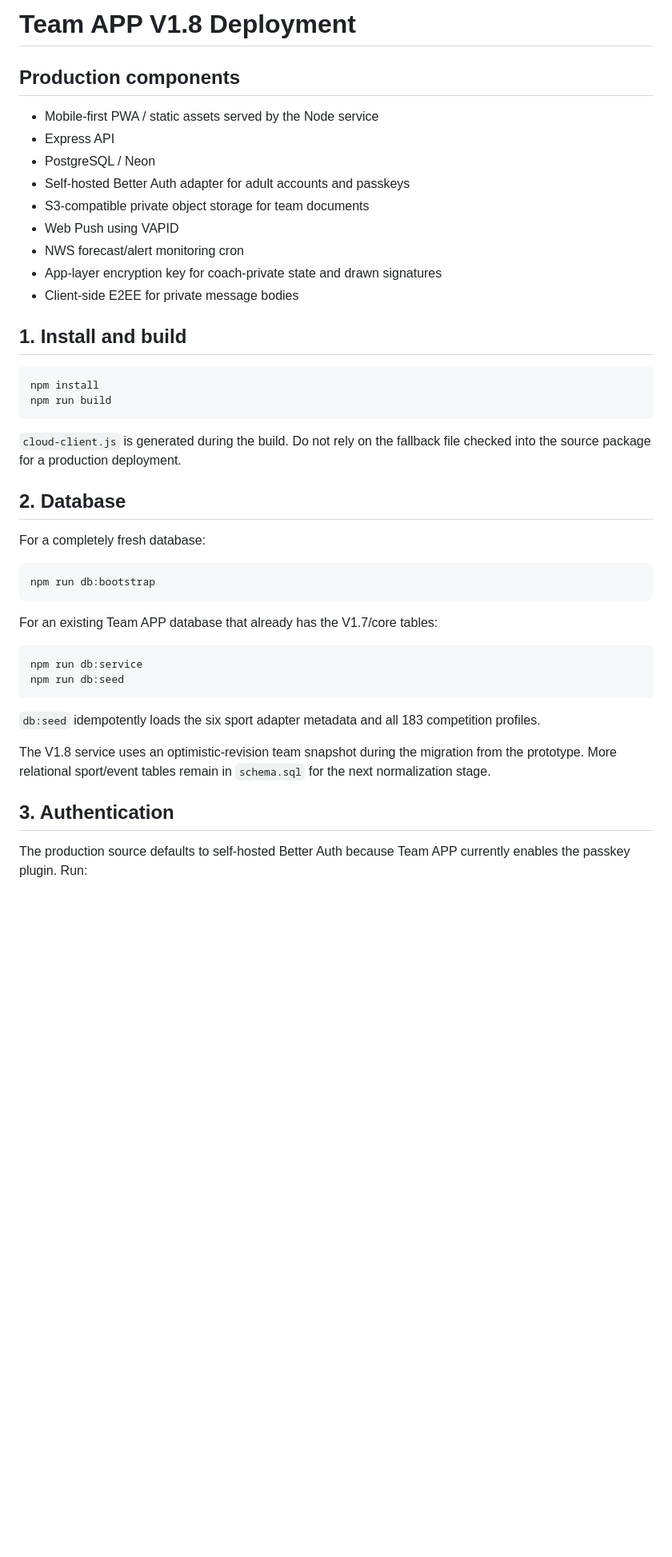
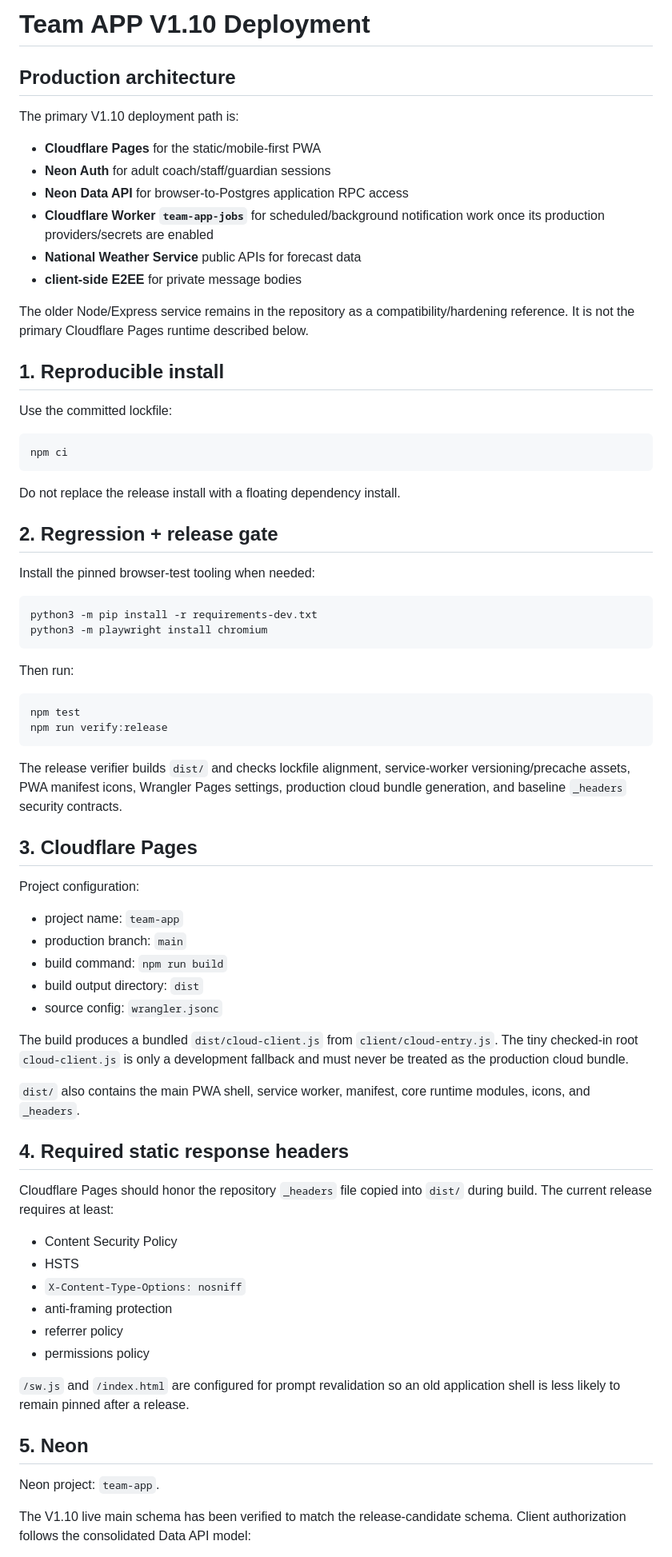
Before and after one commit to Alecprice/team-app, a Markdown page: DEPLOYMENT.md, the part around one of its changes. Shown at 80% size. Rendered like a GitHub page; blank space fills up the shorter version.

````diff
--- a/DEPLOYMENT.md
+++ b/DEPLOYMENT.md
@@ -1,45 +1,76 @@
-# Team APP V1.8 Deployment
+# Team APP V1.10 Deployment
 
-## Production components
+## Production architecture
 
-- Mobile-first PWA / static assets served by the Node service
-- Express API
-- PostgreSQL / Neon
-- Self-hosted Better Auth adapter for adult accounts and passkeys
-- S3-compatible private object storage for team documents
-- Web Push using VAPID
-- NWS forecast/alert monitoring cron
-- App-layer encryption key for coach-private state and drawn signatures
-- Client-side E2EE for private message bodies
+The primary V1.10 deployment path is:
 
-## 1. Install and build
+- **Cloudflare Pages** for the static/mobile-first PWA
+- **Neon Auth** for adult coach/staff/guardian sessions
+- **Neon Data API** for browser-to-Postgres application RPC access
+- **Cloudflare Worker `team-app-jobs`** for scheduled/background notification work once its production providers/secrets are enabled
+- **National Weather Service** public APIs for forecast data
+- **client-side E2EE** for private message bodies
+
+The older Node/Express service remains in the repository as a compatibility/hardening reference. It is not the primary Cloudflare Pages runtime described below.
+
+## 1. Reproducible install
+
+Use the committed lockfile:
 
 ```bash
-npm install
-npm run build
+npm ci
 ```
 
-`cloud-client.js` is generated during the build. Do not rely on the fallback file checked into the source package for a production deployment.
+Do not replace the release install with a floating dependency install.
 
-## 2. Database
+## 2. Regression + release gate
 
-For a completely fresh database:
+Install the pinned browser-test tooling when needed:
 
 ```bash
-npm run db:bootstrap
+python3 -m pip install -r requirements-dev.txt
+python3 -m playwright install chromium
 ```
 
-For an existing Team APP database that already has the V1.7/core tables:
+Then run:
 
 ```bash
-npm run db:service
-npm run db:seed
+npm test
+npm run verify:release
 ```
 
-`db:seed` idempotently loads the six sport adapter metadata and all 183 competition profiles.
+The release verifier builds `dist/` and checks lockfile alignment, service-worker versioning/precache assets, PWA manifest icons, Wrangler Pages settings, production cloud bundle generation, and baseline `_headers` security contracts.
 
-The V1.8 service uses an optimistic-revision team snapshot during the migration from the prototype. More relational sport/event tables remain in `schema.sql` for the next normalization stage.
+## 3. Cloudflare Pages
 
-## 3. Authentication
+Project configuration:
 
-The production source defaults to self-hosted Better Auth because Team APP currently enables the passkey plugin. Run:
+- project name: `team-app`
+- production branch: `main`
+- build command: `npm run build`
+- build output directory: `dist`
+- source config: `wrangler.jsonc`
+
+The build produces a bundled `dist/cloud-client.js` from `client/cloud-entry.js`. The tiny checked-in root `cloud-client.js` is only a development fallback and must never be treated as the production cloud bundle.
+
+`dist/` also contains the main PWA shell, service worker, manifest, core runtime modules, icons, and `_headers`.
+
+## 4. Required static response headers
+
+Cloudflare Pages should honor the repository `_headers` file copied into `dist/` during build. The current release requires at least:
+
+- Content Security Policy
+- HSTS
+- `X-Content-Type-Options: nosniff`
+- anti-framing protection
+- referrer policy
+- permissions policy
+
+`/sw.js` and `/index.html` are configured for prompt revalidation so an old application shell is less likely to remain pinned after a release.
+
+## 5. Neon
+
+Neon project: `team-app`.
+
+The V1.10 live main schema has been verified to match the release-candidate schema. Client authorization follows the consolidated Data API model:
+
````
Also changed, not shown: other parts of DEPLOYMENT.md (+67 -39 lines).
